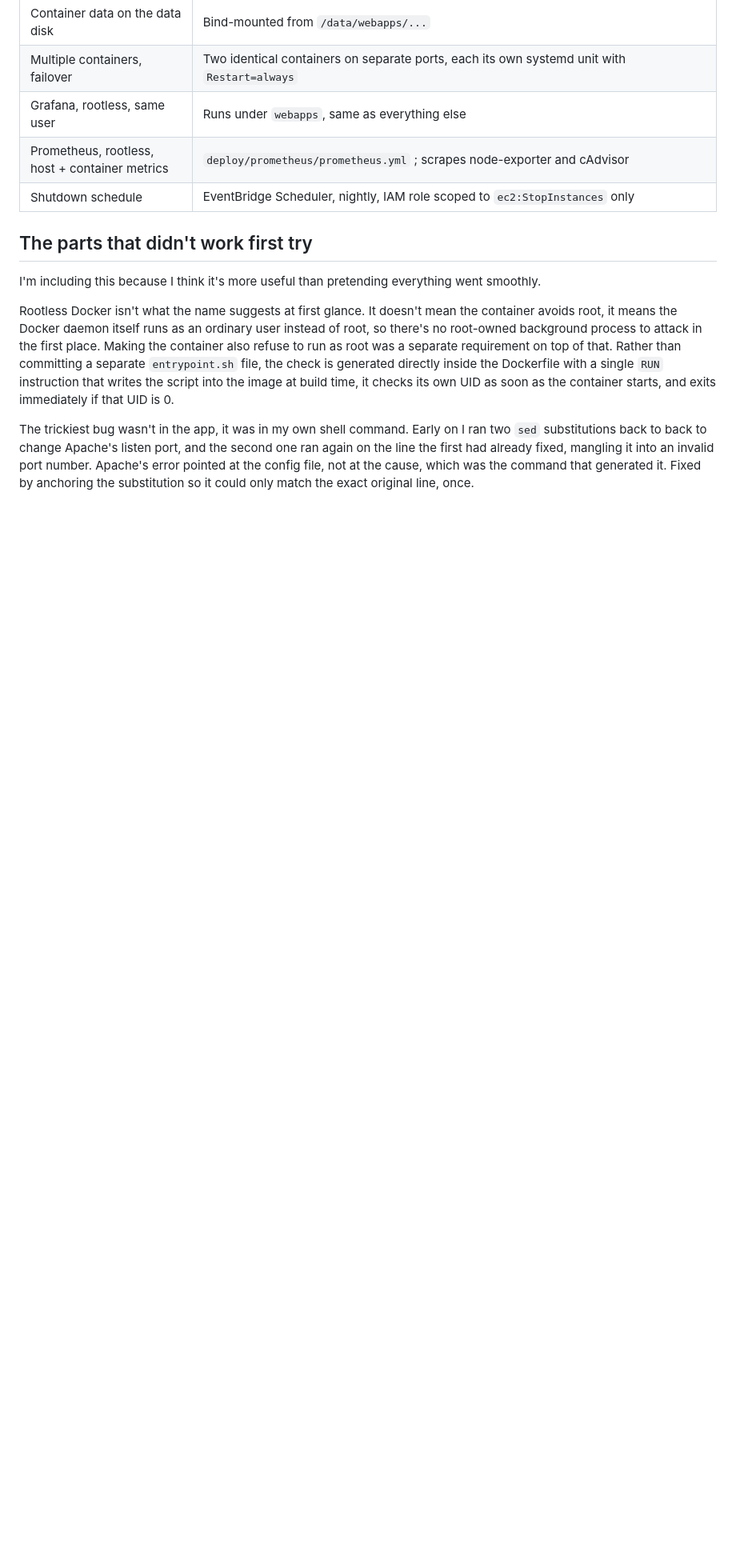
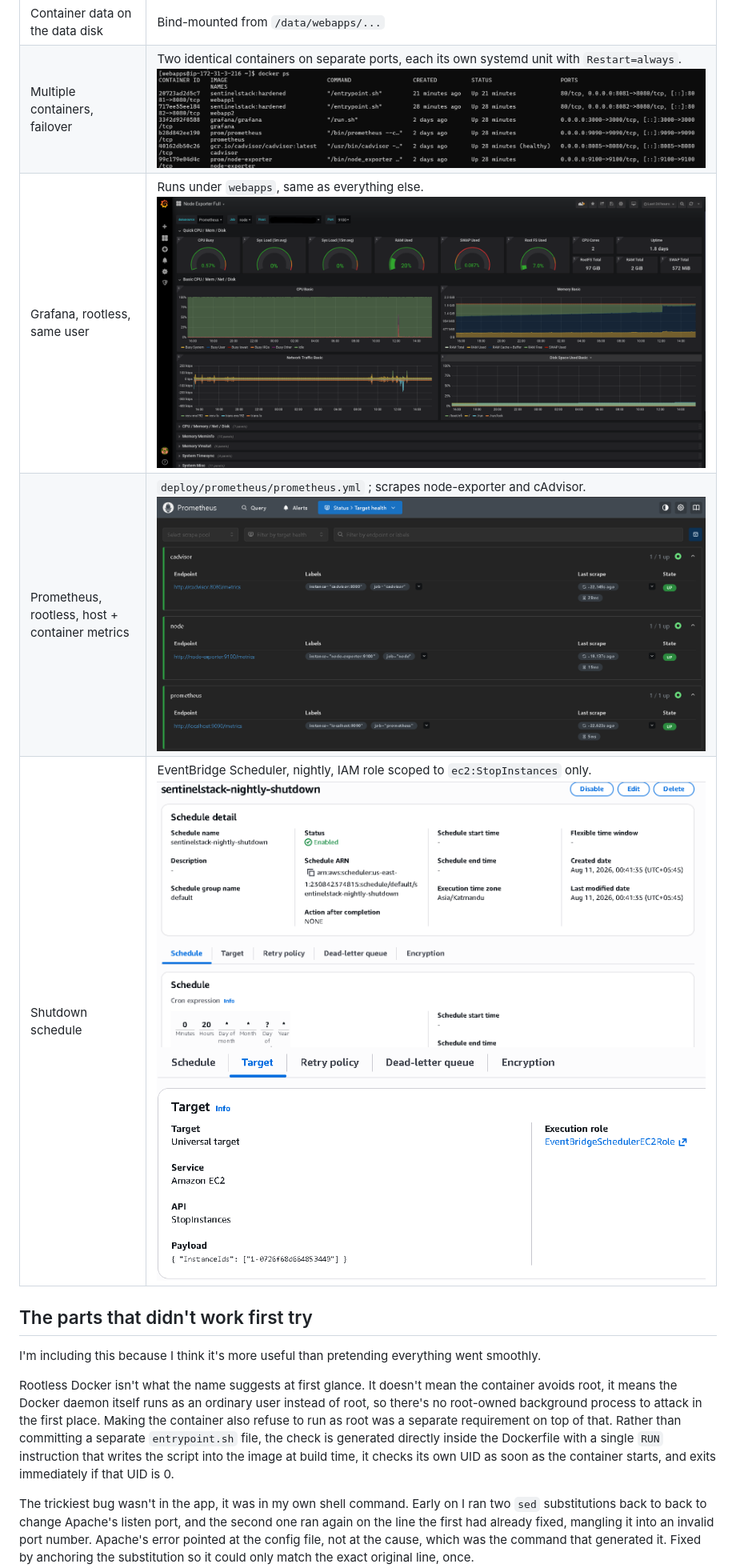
Before and after one commit to GitHer-Muna/sentinelstack, a Markdown page: README.md, the part around one of its changes. Shown at 80% size. GitHub-like rendering; blank space fills up the shorter version.

```diff
--- a/README.md
+++ b/README.md
@@ -33,8 +33,8 @@ work that shows up in job requirements far more than it shows up in tutorials.
 | Container data on the data disk | Bind-mounted from `/data/webapps/...` |
-| Multiple containers, failover | Two identical containers on separate ports, each its own systemd unit with `Restart=always` |
-| Grafana, rootless, same user | Runs under `webapps`, same as everything else |
-| Prometheus, rootless, host + container metrics | `deploy/prometheus/prometheus.yml` ; scrapes node-exporter and cAdvisor |
-| Shutdown schedule | EventBridge Scheduler, nightly, IAM role scoped to `ec2:StopInstances` only |
+| Multiple containers, failover | Two identical containers on separate ports, each its own systemd unit with `Restart=always`. ![All containers running](screenshots/docker-ps-all-containers.png) |
+| Grafana, rootless, same user | Runs under `webapps`, same as everything else. ![Grafana host metrics](screenshots/grafana-host-metrics.png) |
+| Prometheus, rootless, host + container metrics | `deploy/prometheus/prometheus.yml` ; scrapes node-exporter and cAdvisor. ![Prometheus targets](screenshots/prometheus-targets.png) |
+| Shutdown schedule | EventBridge Scheduler, nightly, IAM role scoped to `ec2:StopInstances` only. ![EventBridge schedule rule](screenshots/EventBridge%20schedule%20Corn%20Rule.png) ![EventBridge target](screenshots/EventBridgeTarget.png) |
 
 ## The parts that didn't work first try
 
```
Also changed, not shown: other parts of README.md (+6 -6 lines), screenshots/No New Privileges.png (added).
